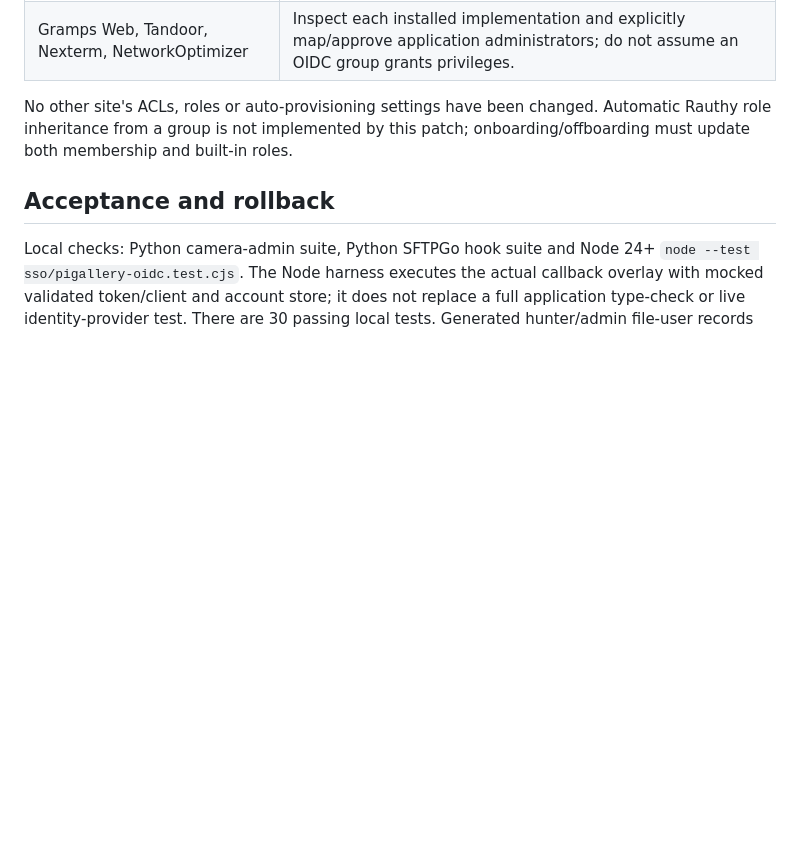
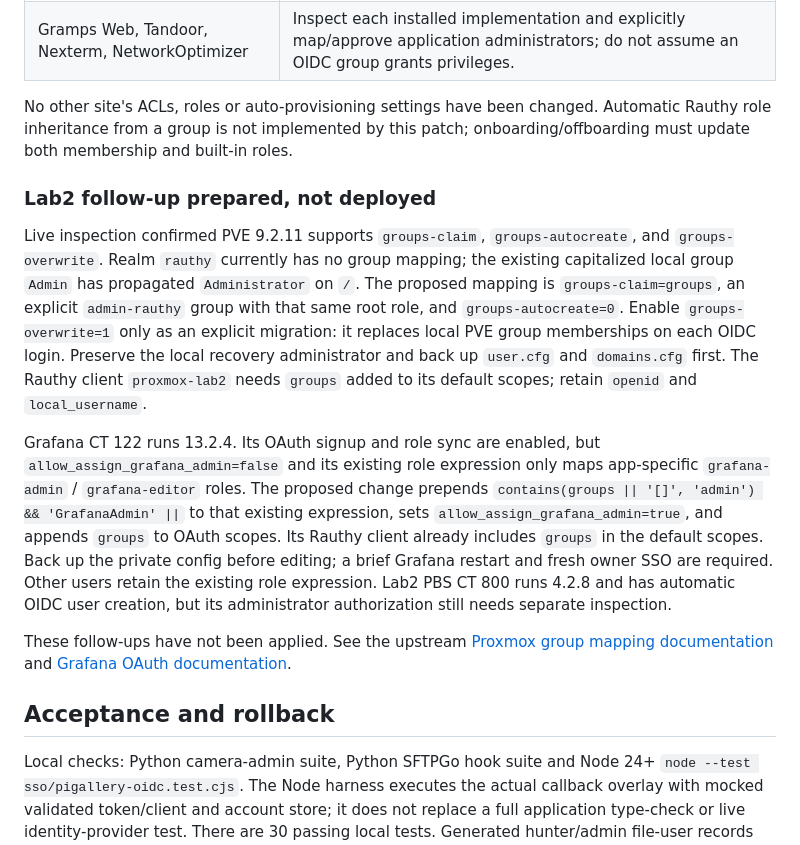
Before and after one commit to G33kM0bile/wildlife-camera-gallery-stack, a Markdown page: docs/group-access.md, the part around the change. GitHub-like rendering; blank space fills up the shorter version.

Commit message:
Record verified Lab2 global administrator migration prerequisites

```diff
--- a/docs/group-access.md
+++ b/docs/group-access.md
@@ -206,6 +206,34 @@ No other site's ACLs, roles or auto-provisioning settings have been changed.
 Automatic Rauthy role inheritance from a group is not implemented by this patch;
 onboarding/offboarding must update both membership and built-in roles.
 
+### Lab2 follow-up prepared, not deployed
+
+Live inspection confirmed PVE 9.2.11 supports `groups-claim`,
+`groups-autocreate`, and `groups-overwrite`. Realm `rauthy` currently has no
+group mapping; the existing capitalized local group `Admin` has propagated
+`Administrator` on `/`. The proposed mapping is `groups-claim=groups`, an
+explicit `admin-rauthy` group with that same root role, and
+`groups-autocreate=0`. Enable `groups-overwrite=1` only as an explicit migration:
+it replaces local PVE group memberships on each OIDC login. Preserve the local
+recovery administrator and back up `user.cfg` and `domains.cfg` first.
+The Rauthy client `proxmox-lab2` needs `groups` added to its default scopes;
+retain `openid` and `local_username`.
+
+Grafana CT 122 runs 13.2.4. Its OAuth signup and role sync are enabled, but
+`allow_assign_grafana_admin=false` and its existing role expression only maps
+app-specific `grafana-admin` / `grafana-editor` roles. The proposed change
+prepends `contains(groups || '[]', 'admin') && 'GrafanaAdmin' ||` to that
+existing expression, sets `allow_assign_grafana_admin=true`, and appends
+`groups` to OAuth scopes. Its Rauthy client already includes `groups` in the
+default scopes. Back up the private config before editing; a brief Grafana
+restart and fresh owner SSO are required. Other users retain the existing
+role expression. Lab2 PBS CT 800 runs 4.2.8 and has automatic OIDC user
+creation, but its administrator authorization still needs separate inspection.
+
+These follow-ups have not been applied. See the upstream
+[Proxmox group mapping documentation](https://github.com/proxmox/pve-docs/blob/master/pveum.adoc#groups-mapping)
+and [Grafana OAuth documentation](https://grafana.com/docs/grafana/latest/setup-grafana/configure-access/configure-authentication/generic-oauth/).
+
 ## Acceptance and rollback
 
 Local checks: Python camera-admin suite, Python SFTPGo hook suite and Node 24+
```
